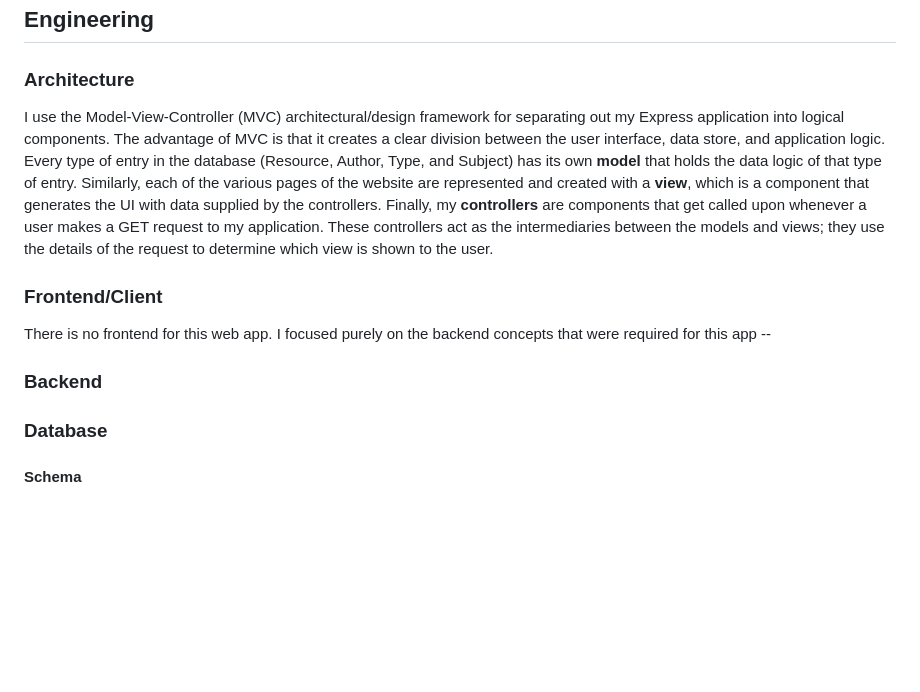
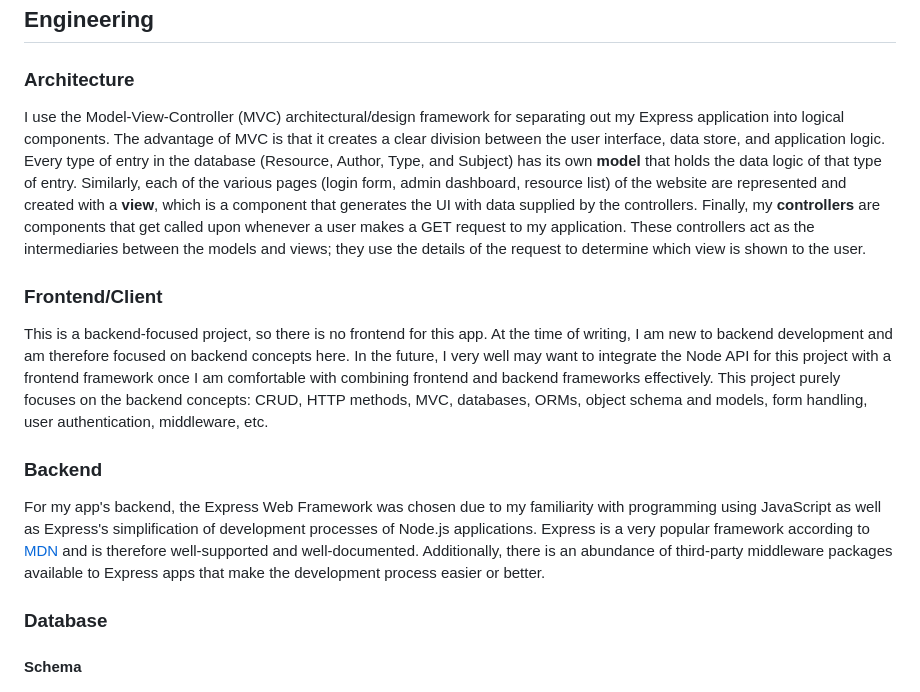
Before and after one commit to mrzamin/top-search, a Markdown page: engineering.md, the part around the change. Rendered like a GitHub page; blank space fills up the shorter version.

```diff
--- a/engineering.md
+++ b/engineering.md
@@ -57,10 +57,13 @@ CuratedWeb Database is a simple, mobile-ready, Node.js- and MongoDB- powered web
 
 ## Engineering
 ### Architecture
-I use the Model-View-Controller (MVC) architectural/design framework for separating out my Express application into logical components. The advantage of MVC is that it creates a clear division between the user interface, data store, and application logic. Every type of entry in the database (Resource, Author, Type, and Subject) has its own **model** that holds the data logic of that type of entry. Similarly, each of the various pages of the website are represented and created with a **view**, which is a component that generates the UI with data supplied by the controllers. Finally, my **controllers** are components that get called upon whenever a user makes a GET request to my application. These controllers act as the intermediaries between the models and views; they use the details of the request to determine which view is shown to the user.
+I use the Model-View-Controller (MVC) architectural/design framework for separating out my Express application into logical components. The advantage of MVC is that it creates a clear division between the user interface, data store, and application logic. Every type of entry in the database (Resource, Author, Type, and Subject) has its own **model** that holds the data logic of that type of entry. Similarly, each of the various pages (login form, admin dashboard, resource list) of the website are represented and created with a **view**, which is a component that generates the UI with data supplied by the controllers. Finally, my **controllers** are components that get called upon whenever a user makes a GET request to my application. These controllers act as the intermediaries between the models and views; they use the details of the request to determine which view is shown to the user.
 ### Frontend/Client
-There is no frontend for this web app. I focused purely on the backend concepts that were required for this app --
+This is a backend-focused project, so there is no frontend for this app. At the time of writing, I am new to backend development and am therefore focused on backend concepts here. In the future, I very well may want to integrate the Node API for this project with a frontend framework once I am comfortable with combining frontend and backend frameworks effectively. This project purely focuses on the backend concepts: CRUD, HTTP methods, MVC, databases, ORMs, object schema and models, form handling, user authentication, middleware, etc.
+
 ### Backend
+For my app's backend, the Express Web Framework was chosen due to my familiarity with programming using JavaScript as well as Express's simplification of development processes of Node.js applications. Express is a very popular framework according to [MDN](https://developer.mozilla.org/en-US/docs/Learn/Server-side/Express_Nodejs/Introduction#introducing_express) and is therefore well-supported and well-documented. Additionally, there is an abundance of third-party middleware packages available to Express apps that make the development process easier or better.
+
 ### Database
 #### Schema
 ### Testing
```
